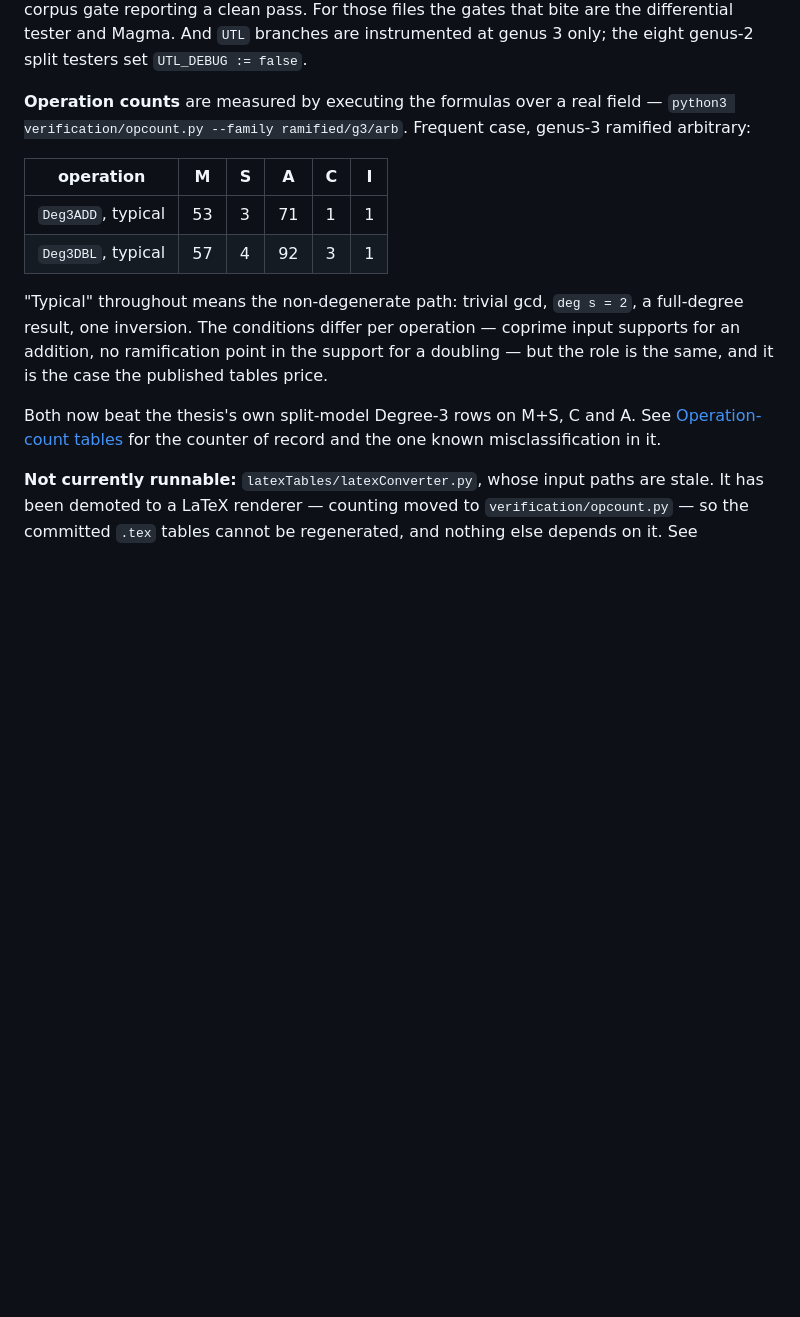
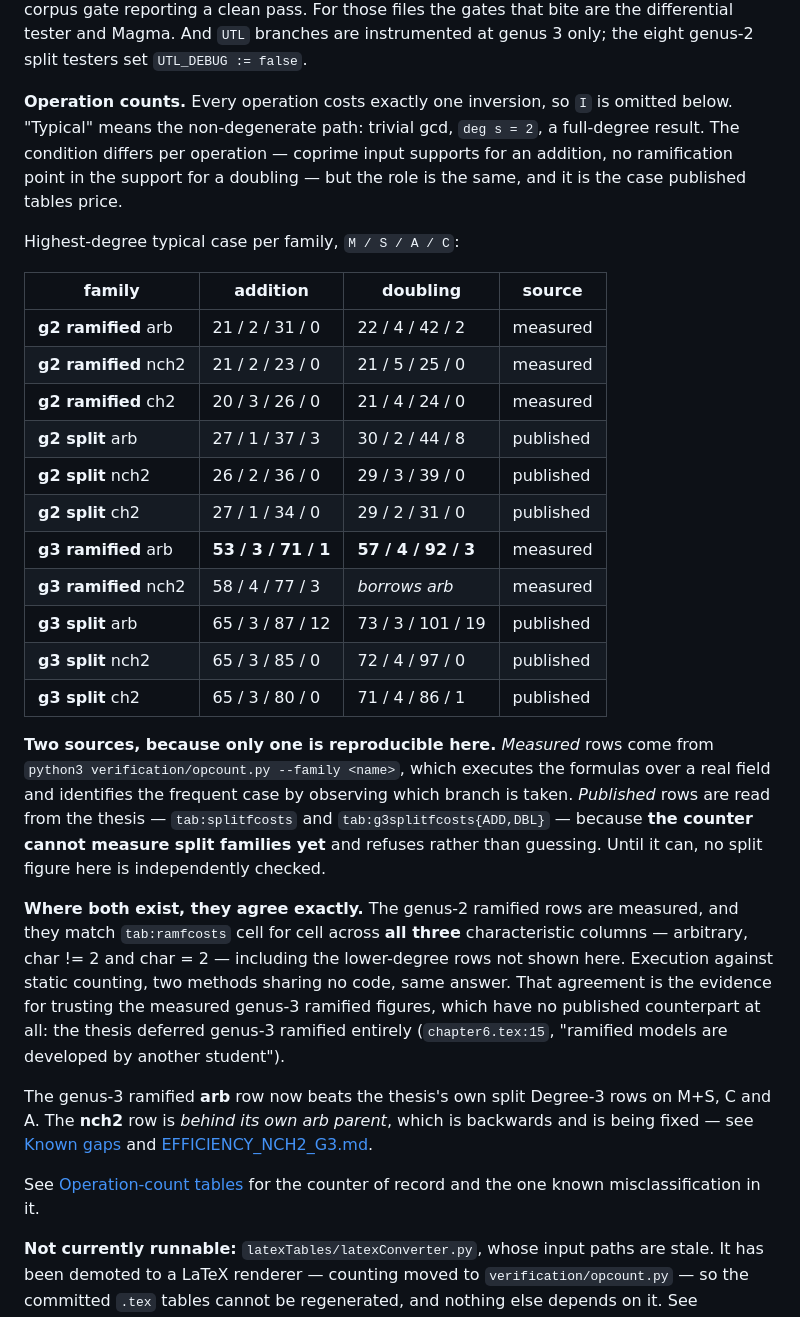
Before and after one commit to salindne/divisorArithmetic, a Markdown page: README.md, the part around one of its changes. Drawn GitHub-style; blank space fills up the shorter version.

Commit message:
docs(readme): typical-case counts for every family, with the two sources kept apart
The Status section carried operation counts for one family. It now carries the
highest-degree typical case for all eleven, which is what a reader wants from a
README -- and it is explicit about which figures this repository can actually
reproduce.

MEASURED, by verification/opcount.py: the five ramified families.
PUBLISHED, read from the thesis's own tables: the six split families, because
opcount.py cannot measure split families at all and refuses rather than guessing.
Until that is fixed, no split figure in this repository is independently checked,
and the table says so instead of implying otherwise by uniform presentation.

WHERE BOTH EXIST THEY AGREE EXACTLY. The genus-2 ramified rows are measured, and
they match tab:ramfcosts cell for cell across all three characteristic columns --
arbitrary, char != 2 and char = 2 -- including the lower-degree rows not shown.
Execution against static text-scanning, two methods sharing no code, same answer.
That agreement is the stated evidence for trusting the measured genus-3 ramified
figures, which have no published counterpart at all: the thesis deferred genus-3
ramified entirely.

Every measured cell in the table was re-run for this commit rather than carried over.

Also flags the backwards state in place, where a reader meets the number: the
genus-3 nch2 addition is behind its own arb parent, with a pointer to the vetting
report that fixes it.

Includes the terminology fix from the previous branch: the frequent case is called
"typical" throughout, which is the word the source uses in both files, and it is now
defined once here -- trivial gcd, deg s = 2, full-degree result -- along with the
per-operation difference in the condition (coprime supports for an addition, no
ramification point for a doubling).

```diff
--- a/README.md
+++ b/README.md
@@ -61,22 +61,48 @@ gate reporting a clean pass. For those files the gates that bite are the differe
 `UTL` branches are instrumented at genus 3 only; the eight genus-2 split testers set
 `UTL_DEBUG := false`.
 
-**Operation counts** are measured by executing the formulas over a real field —
-`python3 verification/opcount.py --family ramified/g3/arb`. Frequent case, genus-3 ramified arbitrary:
+**Operation counts.** Every operation costs exactly one inversion, so `I` is omitted below.
+"Typical" means the non-degenerate path: trivial gcd, `deg s = 2`, a full-degree result. The
+condition differs per operation — coprime input supports for an addition, no ramification
+point in the support for a doubling — but the role is the same, and it is the case published
+tables price.
 
-| operation | M | S | A | C | I |
-|---|---|---|---|---|---|
-| `Deg3ADD`, typical | 53 | 3 | 71 | 1 | 1 |
-| `Deg3DBL`, typical | 57 | 4 | 92 | 3 | 1 |
+Highest-degree typical case per family, `M / S / A / C`:
 
-"Typical" throughout means the non-degenerate path: trivial gcd, `deg s = 2`, a
-full-degree result, one inversion. The conditions differ per operation — coprime input
-supports for an addition, no ramification point in the support for a doubling — but the
-role is the same, and it is the case the published tables price.
+| family | addition | doubling | source |
+|---|---|---|---|
+| **g2 ramified** arb | 21 / 2 / 31 / 0 | 22 / 4 / 42 / 2 | measured |
+| **g2 ramified** nch2 | 21 / 2 / 23 / 0 | 21 / 5 / 25 / 0 | measured |
+| **g2 ramified** ch2 | 20 / 3 / 26 / 0 | 21 / 4 / 24 / 0 | measured |
+| **g2 split** arb | 27 / 1 / 37 / 3 | 30 / 2 / 44 / 8 | published |
+| **g2 split** nch2 | 26 / 2 / 36 / 0 | 29 / 3 / 39 / 0 | published |
+| **g2 split** ch2 | 27 / 1 / 34 / 0 | 29 / 2 / 31 / 0 | published |
+| **g3 ramified** arb | **53 / 3 / 71 / 1** | **57 / 4 / 92 / 3** | measured |
+| **g3 ramified** nch2 | 58 / 4 / 77 / 3 | *borrows arb* | measured |
+| **g3 split** arb | 65 / 3 / 87 / 12 | 73 / 3 / 101 / 19 | published |
+| **g3 split** nch2 | 65 / 3 / 85 / 0 | 72 / 4 / 97 / 0 | published |
+| **g3 split** ch2 | 65 / 3 / 80 / 0 | 71 / 4 / 86 / 1 | published |
 
-Both now beat the thesis's own split-model Degree-3 rows on M+S, C and A. See
-[Operation-count tables](#operation-count-tables) for the counter of record and the one known
-misclassification in it.
+**Two sources, because only one is reproducible here.** *Measured* rows come from
+`python3 verification/opcount.py --family <name>`, which executes the formulas over a real
+field and identifies the frequent case by observing which branch is taken. *Published* rows
+are read from the thesis — `tab:splitfcosts` and `tab:g3splitfcosts{ADD,DBL}` — because
+**the counter cannot measure split families yet** and refuses rather than guessing. Until it
+can, no split figure here is independently checked.
+
+**Where both exist, they agree exactly.** The genus-2 ramified rows are measured, and they match
+`tab:ramfcosts` cell for cell across **all three** characteristic columns — arbitrary, char != 2
+and char = 2 — including the lower-degree rows not shown here. Execution against static counting,
+two methods sharing no code, same answer. That agreement is the evidence for trusting the measured
+genus-3 ramified figures, which have no published counterpart at all: the thesis deferred genus-3
+ramified entirely (`chapter6.tex:15`, "ramified models are developed by another student").
+
+The genus-3 ramified **arb** row now beats the thesis's own split Degree-3 rows on M+S, C and A.
+The **nch2** row is *behind its own arb parent*, which is backwards and is being fixed — see
+[Known gaps](#known-gaps-and-roadmap) and [EFFICIENCY_NCH2_G3.md](EFFICIENCY_NCH2_G3.md).
+
+See [Operation-count tables](#operation-count-tables) for the counter of record and the one
+known misclassification in it.
 
 **Not currently runnable:** `latexTables/latexConverter.py`, whose input paths are stale. It has been
 demoted to a LaTeX renderer — counting moved to `verification/opcount.py` — so the committed `.tex`
```
Also changed, not shown: other parts of README.md (+1 -1 lines).
